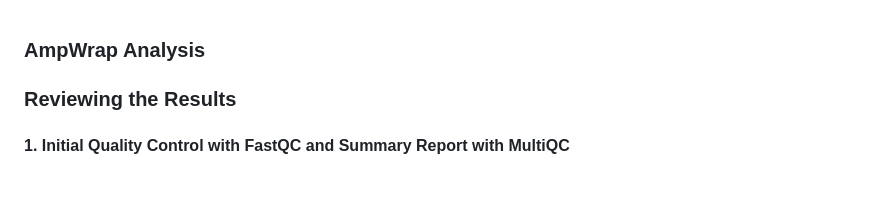
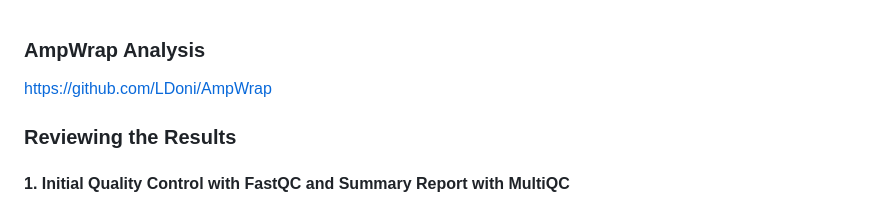
Before and after one commit to LDoni/Microbiologia_Molecolare_2025, a Markdown page: BASH/AmpWrap.md, the part around the change. Drawn GitHub-style; blank space fills up the shorter version.

```diff
--- a/BASH/AmpWrap.md
+++ b/BASH/AmpWrap.md
@@ -1,4 +1,5 @@
 ### AmpWrap Analysis
+https://github.com/LDoni/AmpWrap
 
 ### Reviewing the Results
 #### 1. Initial Quality Control with FastQC and Summary Report with MultiQC
```
